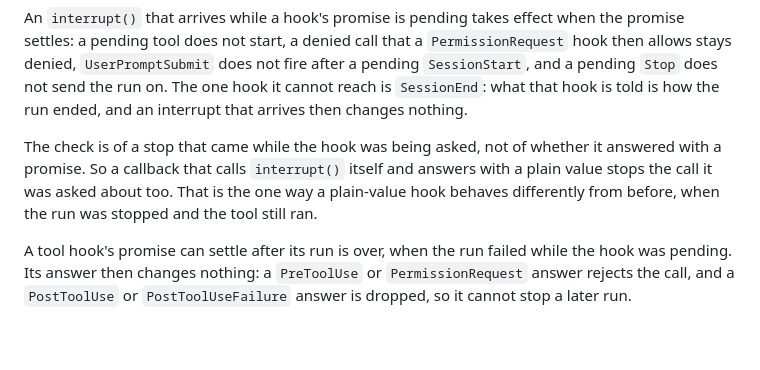
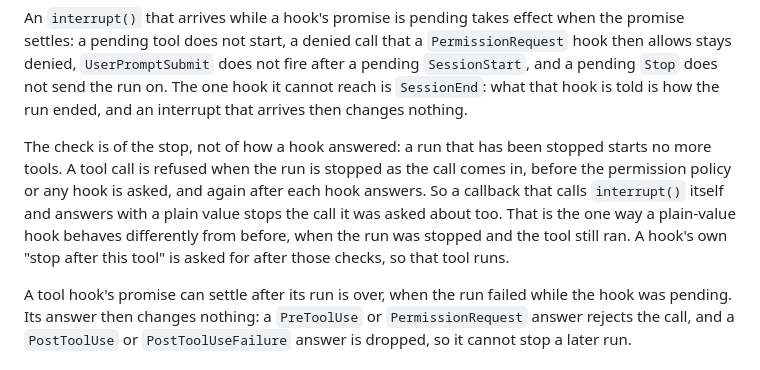
Before and after one commit to JamesHWade/deputy, a Markdown page: dev/adr/0036-run-endings-and-awaited-hooks.md, the part around the change. Rendered like a GitHub page; blank space fills up the shorter version.

```diff
--- a/dev/adr/0036-run-endings-and-awaited-hooks.md
+++ b/dev/adr/0036-run-endings-and-awaited-hooks.md
@@ -71,11 +71,14 @@ fire after a pending `SessionStart`, and a pending `Stop` does not send the
 run on. The one hook it cannot reach is `SessionEnd`: what that hook is told
 is how the run ended, and an interrupt that arrives then changes nothing.
 
-The check is of a stop that came while the hook was being asked, not of
-whether it answered with a promise. So a callback that calls `interrupt()`
-itself and answers with a plain value stops the call it was asked about too.
-That is the one way a plain-value hook behaves differently from before, when
-the run was stopped and the tool still ran.
+The check is of the stop, not of how a hook answered: a run that has been
+stopped starts no more tools. A tool call is refused when the run is stopped
+as the call comes in, before the permission policy or any hook is asked, and
+again after each hook answers. So a callback that calls `interrupt()` itself
+and answers with a plain value stops the call it was asked about too. That is
+the one way a plain-value hook behaves differently from before, when the run
+was stopped and the tool still ran. A hook's own "stop after this tool" is
+asked for after those checks, so that tool runs.
 
 A tool hook's promise can settle after its run is over, when the run failed
 while the hook was pending. Its answer then changes nothing: a `PreToolUse`
```
Also changed, not shown: NEWS.md (+6 -4 lines).
